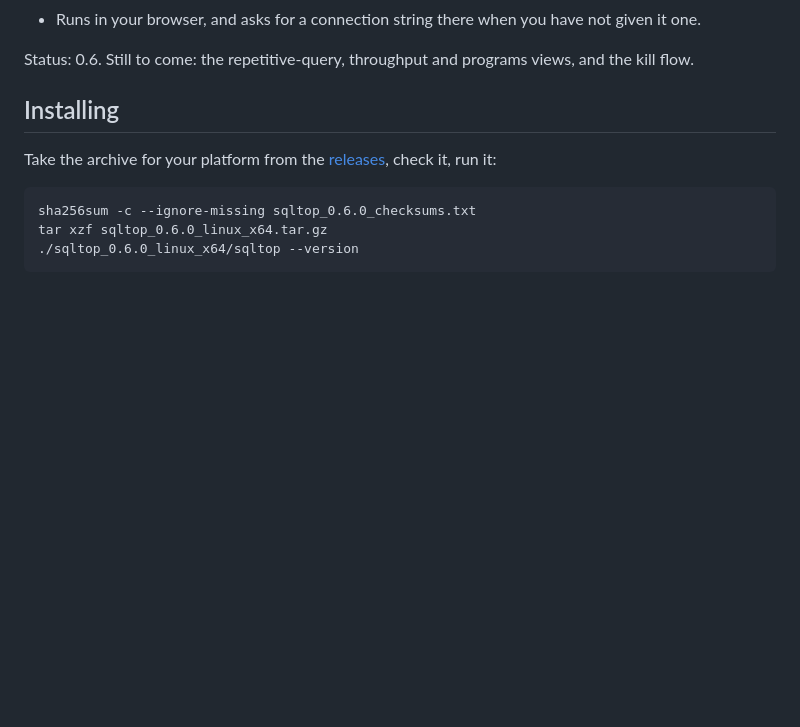
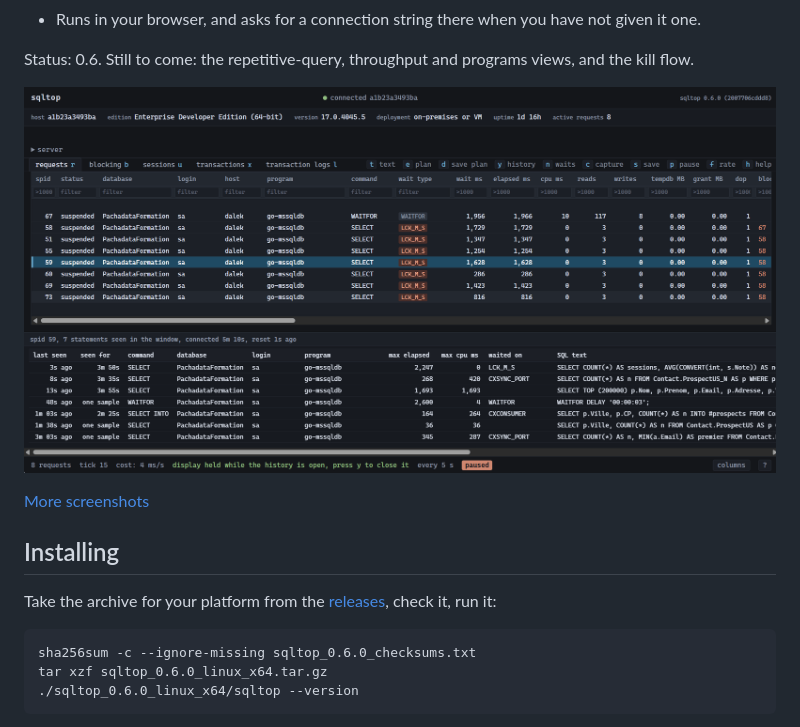
Before and after one commit to rudi-bruchez/sqltop, a Markdown page: README.md, the part around the change. GitHub-like rendering; pictures changed too: docs/screenshots/screenshot05-session-history.png (added); blank space fills up the shorter version.

Commit message:
screenshots

```diff
--- a/README.md
+++ b/README.md
@@ -20,6 +20,10 @@ rolling history so a query can still be read after it has finished.
 
 Status: 0.6. Still to come: the repetitive-query, throughput and programs
 views, and the kill flow.
+
+![SQLTop showing blocked requests and the selected session's statement history](docs/screenshots/screenshot05-session-history.png)
+
+[More screenshots](docs/SCREENSHOTS.md)
 
 ## Installing
 
```
Also changed, not shown: docs/SCREENSHOTS.md (added, +43 -0 lines), docs/screenshots/screenshot01-metrics.png (added), docs/screenshots/screenshot02-requests.png (added), docs/screenshots/screenshot03-sessions.png (added), docs/screenshots/screenshot04-session-waits.png (added), docs/screenshots/screenshot05-live-execution-plan.png (added).
